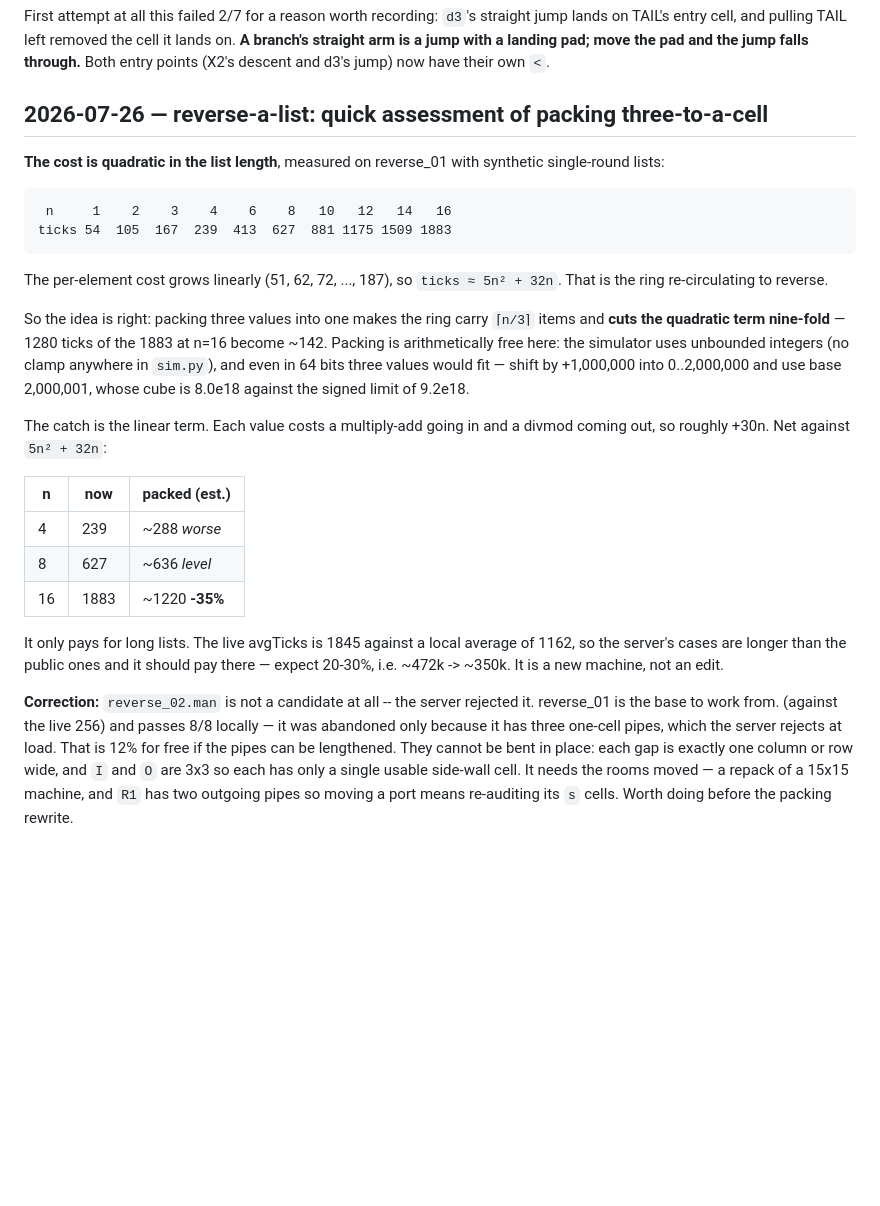
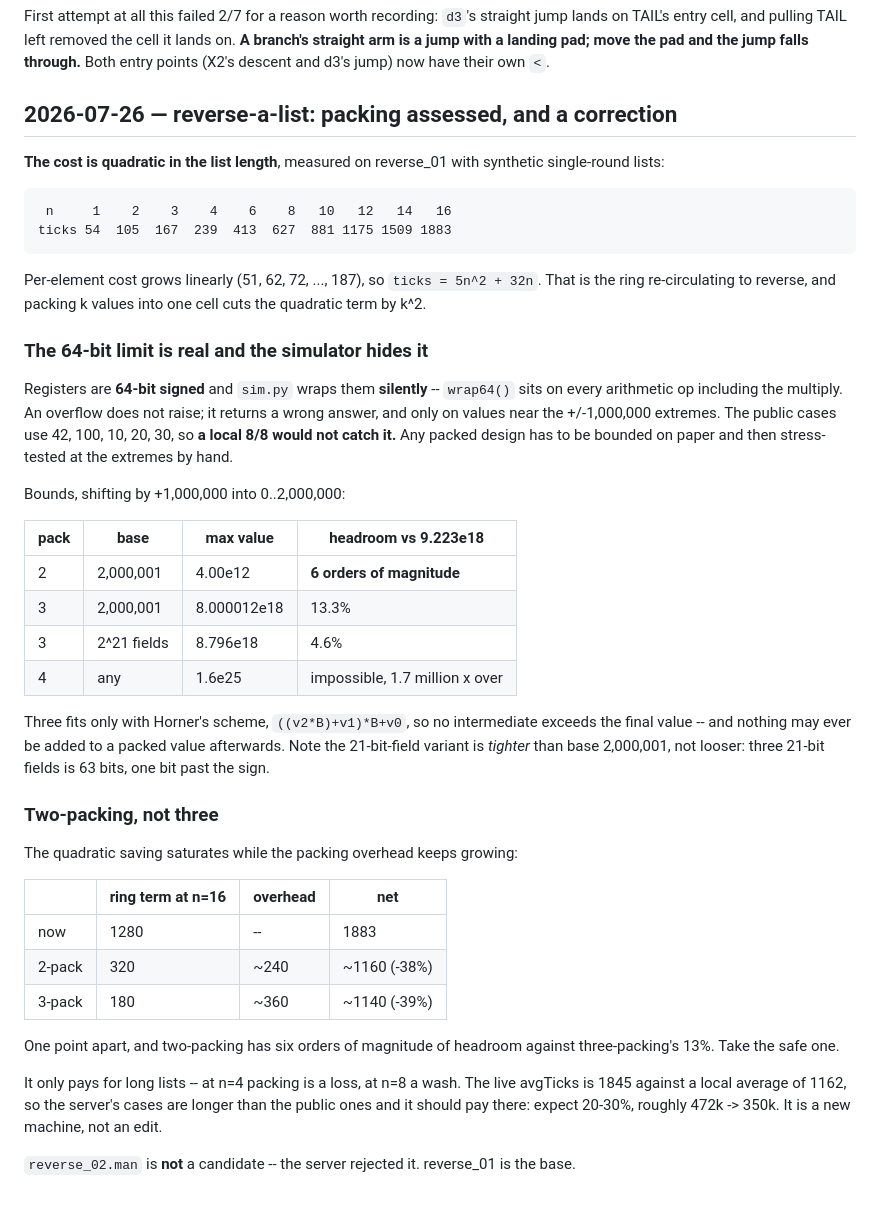
Before and after one commit to tarstars/icfpc2026, a Markdown page: docs/alexey-worklog.md, the part around the change. Drawn GitHub-style; blank space fills up the shorter version.

Commit message:
reverse: rewrite the assessment -- 64-bit wrap is silent, two-packing is the safe choice

````diff
--- a/docs/alexey-worklog.md
+++ b/docs/alexey-worklog.md
@@ -1562,7 +1562,7 @@ cell it lands on. **A branch's straight arm is a jump with a landing pad;
 move the pad and the jump falls through.** Both entry points (X2's descent
 and d3's jump) now have their own `<`.
 
-## 2026-07-26 — reverse-a-list: quick assessment of packing three-to-a-cell
+## 2026-07-26 — reverse-a-list: packing assessed, and a correction
 
 **The cost is quadratic in the list length**, measured on reverse_01 with
 synthetic single-round lists:
@@ -1572,35 +1572,50 @@ synthetic single-round lists:
 ticks 54  105  167  239  413  627  881 1175 1509 1883
 ```
 
-The per-element cost grows linearly (51, 62, 72, ..., 187), so
-`ticks ≈ 5n² + 32n`. That is the ring re-circulating to reverse.
-
-So the idea is right: packing three values into one makes the ring carry
-`⌈n/3⌉` items and **cuts the quadratic term nine-fold** — 1280 ticks of the
-1883 at n=16 become ~142. Packing is arithmetically free here: the simulator
-uses unbounded integers (no clamp anywhere in `sim.py`), and even in 64 bits
-three values would fit — shift by +1,000,000 into 0..2,000,000 and use base
-2,000,001, whose cube is 8.0e18 against the signed limit of 9.2e18.
-
-The catch is the linear term. Each value costs a multiply-add going in and a
-divmod coming out, so roughly +30n. Net against `5n² + 32n`:
-
-| n | now | packed (est.) |
-|---|---|---|
-| 4 | 239 | ~288 *worse* |
-| 8 | 627 | ~636 *level* |
-| 16 | 1883 | ~1220 **-35%** |
-
-It only pays for long lists. The live avgTicks is 1845 against a local
-average of 1162, so the server's cases are longer than the public ones and
-it should pay there — expect 20-30%, i.e. ~472k -> ~350k. It is a new
-machine, not an edit.
-
-**Correction:** `reverse_02.man` is not a candidate at all -- the server rejected it. reverse_01 is the base to work from.
-(against the live 256) and passes 8/8 locally — it was abandoned only
-because it has three one-cell pipes, which the server rejects at load. That
-is 12% for free if the pipes can be lengthened. They cannot be bent in
-place: each gap is exactly one column or row wide, and `I` and `O` are 3x3
-so each has only a single usable side-wall cell. It needs the rooms moved —
-a repack of a 15x15 machine, and `R1` has two outgoing pipes so moving a
-port means re-auditing its `s` cells. Worth doing before the packing rewrite.
+Per-element cost grows linearly (51, 62, 72, ..., 187), so
+`ticks = 5n^2 + 32n`. That is the ring re-circulating to reverse, and
+packing k values into one cell cuts the quadratic term by k^2.
+
+### The 64-bit limit is real and the simulator hides it
+
+Registers are **64-bit signed** and `sim.py` wraps them **silently** --
+`wrap64()` sits on every arithmetic op including the multiply. An overflow
+does not raise; it returns a wrong answer, and only on values near the
++/-1,000,000 extremes. The public cases use 42, 100, 10, 20, 30, so **a
+local 8/8 would not catch it.** Any packed design has to be bounded on
+paper and then stress-tested at the extremes by hand.
+
+Bounds, shifting by +1,000,000 into 0..2,000,000:
+
+| pack | base | max value | headroom vs 9.223e18 |
+|---|---|---|---|
+| 2 | 2,000,001 | 4.00e12 | **6 orders of magnitude** |
+| 3 | 2,000,001 | 8.000012e18 | 13.3% |
+| 3 | 2^21 fields | 8.796e18 | 4.6% |
+| 4 | any | 1.6e25 | impossible, 1.7 million x over |
+
+Three fits only with Horner's scheme, `((v2*B)+v1)*B+v0`, so no intermediate
+exceeds the final value -- and nothing may ever be added to a packed value
+afterwards. Note the 21-bit-field variant is *tighter* than base 2,000,001,
+not looser: three 21-bit fields is 63 bits, one bit past the sign.
+
+### Two-packing, not three
+
+The quadratic saving saturates while the packing overhead keeps growing:
+
+| | ring term at n=16 | overhead | net |
+|---|---|---|---|
+| now | 1280 | -- | 1883 |
+| 2-pack | 320 | ~240 | ~1160 (-38%) |
+| 3-pack | 180 | ~360 | ~1140 (-39%) |
+
+One point apart, and two-packing has six orders of magnitude of headroom
+against three-packing's 13%. Take the safe one.
+
+It only pays for long lists -- at n=4 packing is a loss, at n=8 a wash. The
+live avgTicks is 1845 against a local average of 1162, so the server's cases
+are longer than the public ones and it should pay there: expect 20-30%,
+roughly 472k -> 350k. It is a new machine, not an edit.
+
+`reverse_02.man` is **not** a candidate -- the server rejected it. reverse_01
+is the base.
````
